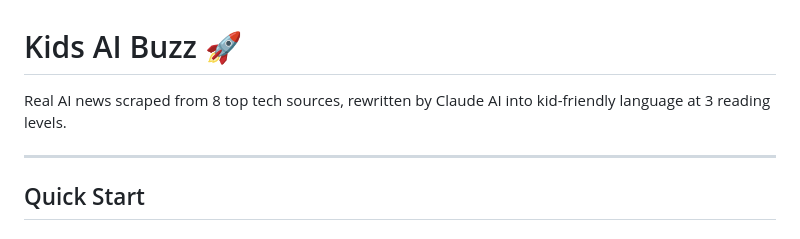
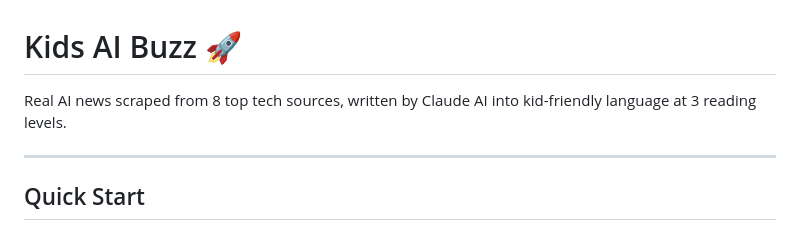
Before and after one commit to belugaman9981/ai-news-buzz, a Markdown page: README.md, the part around the change. Rendered like a GitHub page.

Commit message:
Update wording in README for clarity

```diff
--- a/README.md
+++ b/README.md
@@ -1,6 +1,6 @@
 # Kids AI Buzz 🚀
 
-Real AI news scraped from 8 top tech sources, rewritten by Claude AI into kid-friendly language at 3 reading levels.
+Real AI news scraped from 8 top tech sources, written by Claude AI into kid-friendly language at 3 reading levels.
 
 ---
 
```
